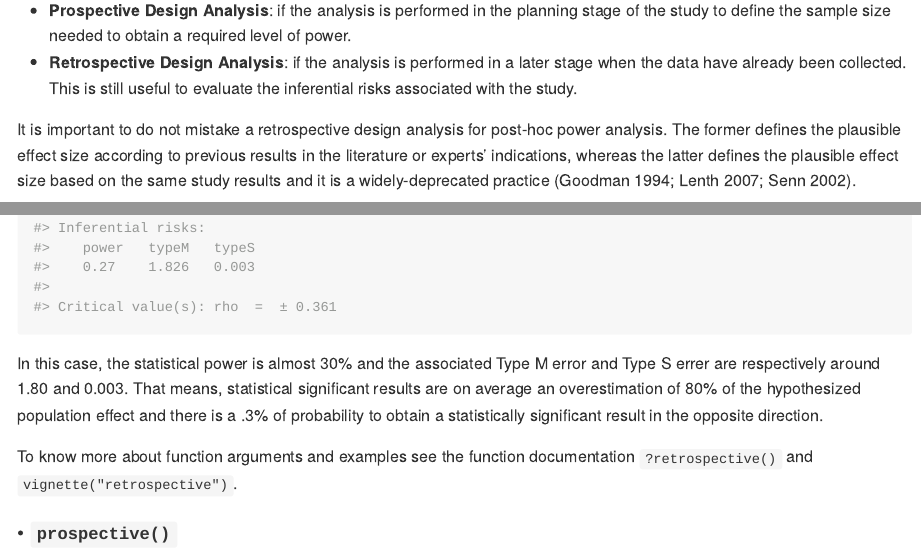
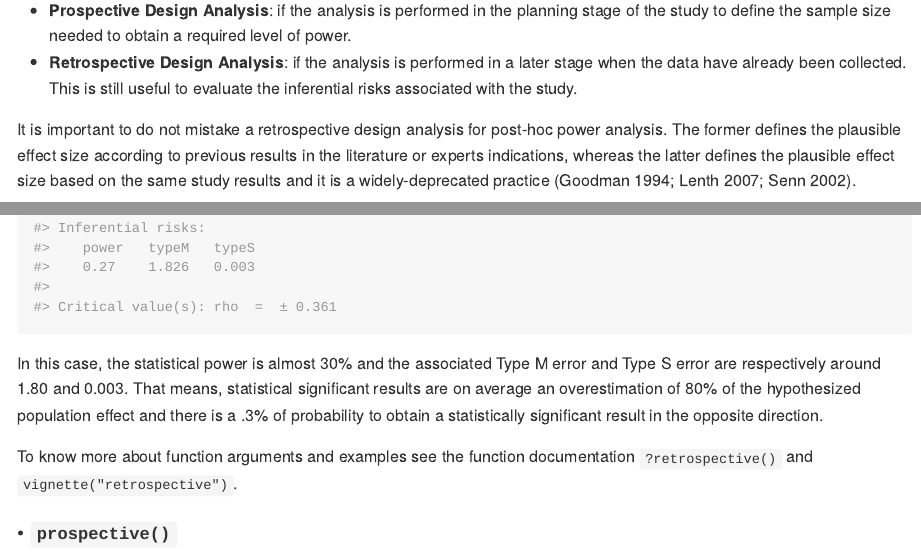
Before and after one commit to ClaudioZandonella/PRDA, an R Markdown document (README.Rmd): the page in a window 1100 px wide, from 1140 px down, and a second part further down, joined at a grey line. The pictures show the output file README.md that the author committed with the source, drawn offline in the style of GitHub; badge pictures from the web are left out.

Commit message:
spelling check

````diff
--- a/README.Rmd
+++ b/README.Rmd
@@ -70,7 +70,7 @@ Moreover, Gelman and Carlin (2014) distinguished between two types of design ana
 - **Prospective Design Analysis**: if the analysis is performed in the planning stage of the study to define the sample size needed to obtain a required level of power.
 - **Retrospective Design Analysis**: if the analysis is performed in a later stage when the data have already been collected. This is still useful to evaluate the inferential risks associated with the study.
 
-It is important to do not mistake a retrospective design analysis for post-hoc power analysis. The former defines the plausible effect size according to previous results in the literature or experts' indications, whereas the latter defines the plausible effect size based on the same study results and it is a widely-deprecated practice (Goodman 1994; Lenth 2007; Senn 2002).
+It is important to do not mistake a retrospective design analysis for post-hoc power analysis. The former defines the plausible effect size according to previous results in the literature or experts indications, whereas the latter defines the plausible effect size based on the same study results and it is a widely-deprecated practice (Goodman 1994; Lenth 2007; Senn 2002).
 
 To know more about design analysis consider Gelman and Carlin (2014). While, for an introduction about design analysis considering examples in psychology see Altoè et al. (2020) and Bertoldo, Zandonella Callegher, and Altoè (2020).
 
@@ -96,7 +96,7 @@ retrospective(effect_size = .25, sample_n1 = 30,
               seed = 2020)
 ```
 
-In this case, the statistical power is almost 30% and the associated Type M error and Type S errer are respectively around 1.80 and 0.003. That means, statistical significant results are on average an overestimation of 80% of the hypothesized population effect and there is a .3% of probability to obtain a statistically significant result in the opposite direction.
+In this case, the statistical power is almost 30% and the associated Type M error and Type S error are respectively around 1.80 and 0.003. That means, statistical significant results are on average an overestimation of 80% of the hypothesized population effect and there is a .3% of probability to obtain a statistically significant result in the opposite direction.
 
 To know more about function arguments and examples see the function documentation `?retrospective()` and  `vignette("retrospective")`.
 
````
Also changed, not shown: README.md.
